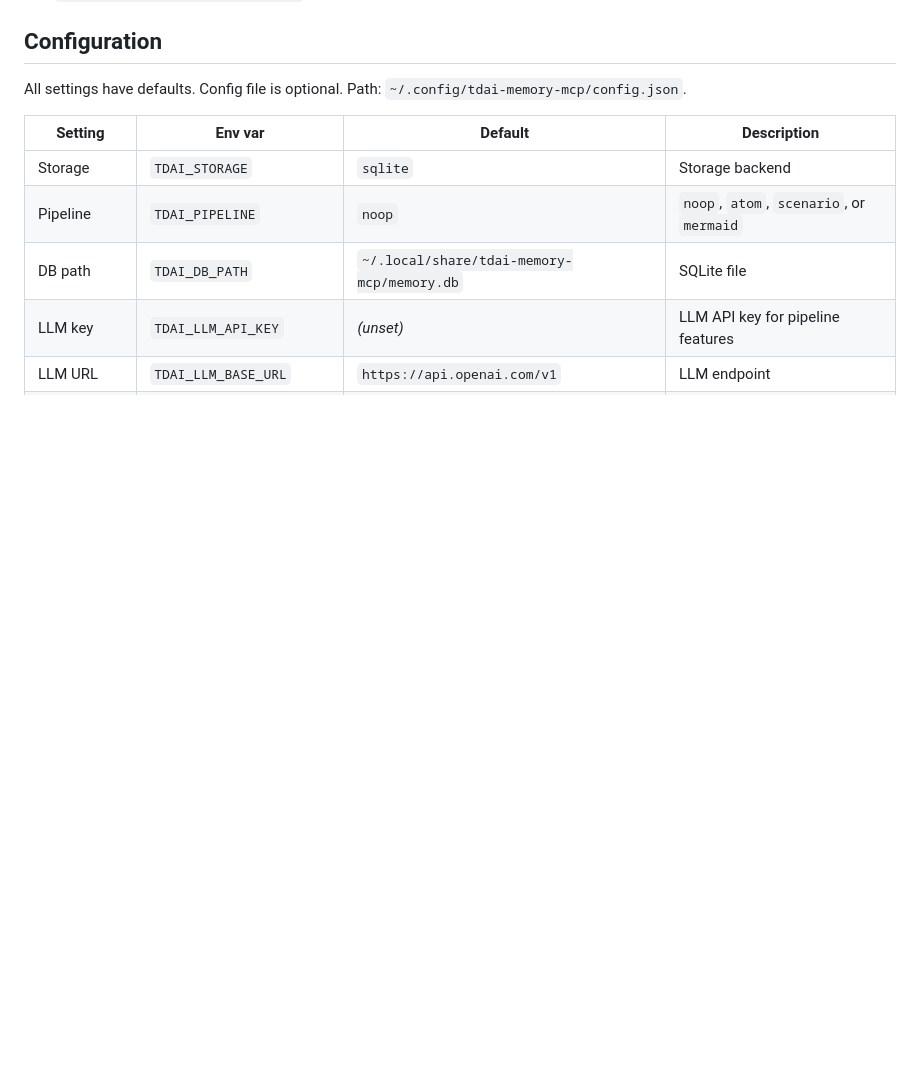
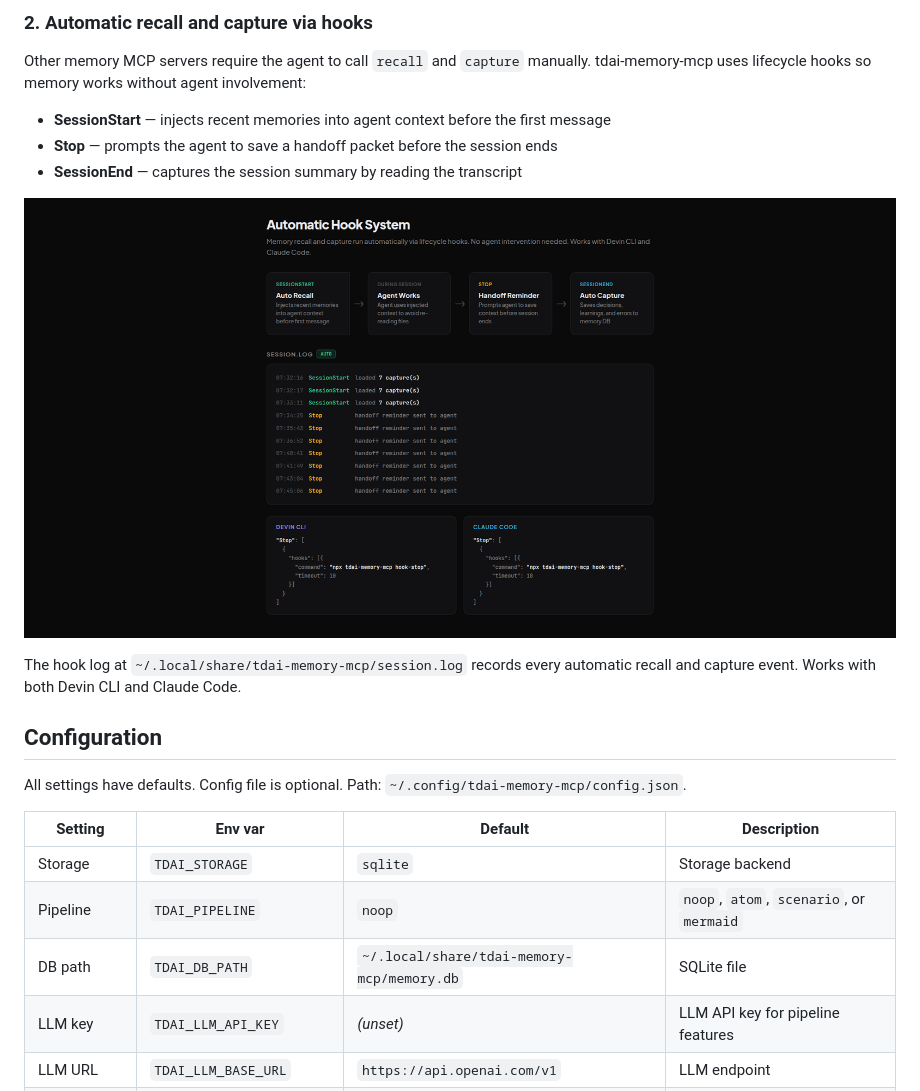
Before and after one commit to tinhien11/remem-mcp, a Markdown page: README.md, the part around one of its changes. GitHub-like rendering; pictures changed too: docs/screenshots/showcase-hook-system.png (added); blank space fills up the shorter version.

```diff
--- a/README.md
+++ b/README.md
@@ -324,3 +338,15 @@ Run `npx tdai-memory-mcp token-stats` to see live numbers from your own DB and s
+### 2. Automatic recall and capture via hooks
+
+Other memory MCP servers require the agent to call `recall` and `capture` manually. tdai-memory-mcp uses lifecycle hooks so memory works without agent involvement:
+
+- **SessionStart** — injects recent memories into agent context before the first message
+- **Stop** — prompts the agent to save a handoff packet before the session ends
+- **SessionEnd** — captures the session summary by reading the transcript
+
+![Hook system](docs/screenshots/showcase-hook-system.png)
+
+The hook log at `~/.local/share/tdai-memory-mcp/session.log` records every automatic recall and capture event. Works with both Devin CLI and Claude Code.
+
 ## Configuration
 
 All settings have defaults. Config file is optional. Path: `~/.config/tdai-memory-mcp/config.json`.
```
Also changed, not shown: other parts of README.md (+14 -0 lines), docs/screenshots/showcase-3in1-codegraph.png (added), docs/screenshots/showcase-3in1-memory.png (added), docs/screenshots/showcase-3in1-wiki.png (added).
